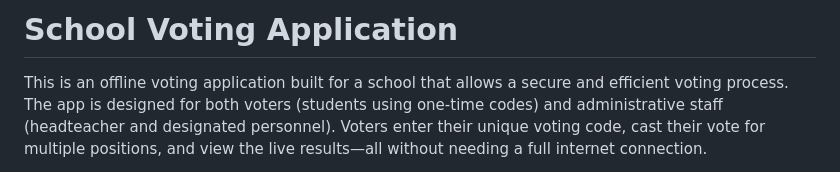
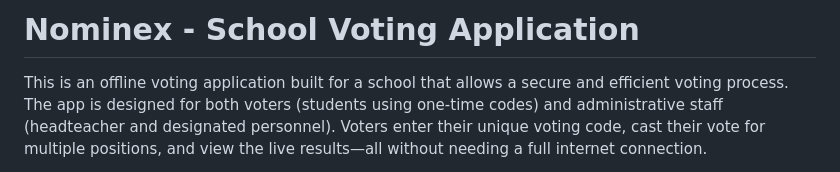
Before and after one commit to wireduclement/nominex, a Markdown page: README.md, the part around the change. Drawn GitHub-style.

```diff
--- a/README.md
+++ b/README.md
@@ -1,4 +1,4 @@
-# School Voting Application
+# Nominex - School Voting Application
 
 This is an offline voting application built for a school that allows a secure and efficient voting process. The app is designed for both voters (students using one-time codes) and administrative staff (headteacher and designated personnel). Voters enter their unique voting code, cast their vote for multiple positions, and view the live results—all without needing a full internet connection.
 
```
